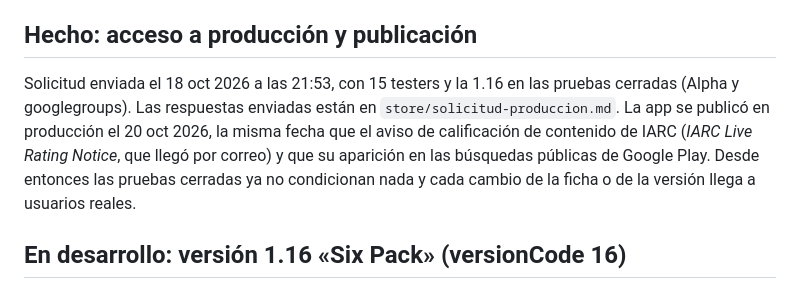
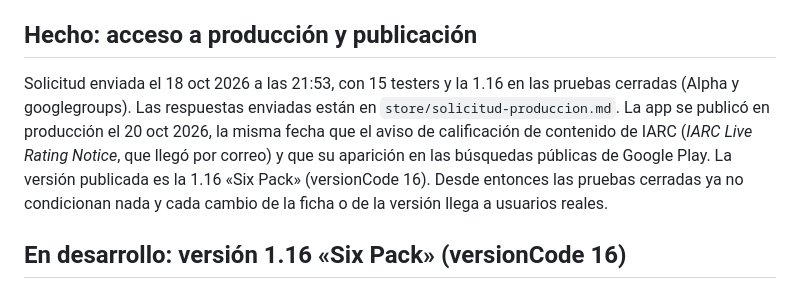
Before and after one commit to jabibi/gymroul, a Markdown page: ROADMAP.md, the part around the change. Rendered like a GitHub page.

Commit message:
[IMP] Hoja de ruta: la versión publicada es la 1.16

```diff
--- a/ROADMAP.md
+++ b/ROADMAP.md
@@ -18,7 +18,7 @@ Atendidas en la 1.15:
 
 ## Hecho: acceso a producción y publicación
 
-Solicitud enviada el 18 oct 2026 a las 21:53, con 15 testers y la 1.16 en las pruebas cerradas (Alpha y googlegroups). Las respuestas enviadas están en `store/solicitud-produccion.md`. La app se publicó en producción el 20 oct 2026, la misma fecha que el aviso de calificación de contenido de IARC (*IARC Live Rating Notice*, que llegó por correo) y que su aparición en las búsquedas públicas de Google Play. Desde entonces las pruebas cerradas ya no condicionan nada y cada cambio de la ficha o de la versión llega a usuarios reales.
+Solicitud enviada el 18 oct 2026 a las 21:53, con 15 testers y la 1.16 en las pruebas cerradas (Alpha y googlegroups). Las respuestas enviadas están en `store/solicitud-produccion.md`. La app se publicó en producción el 20 oct 2026, la misma fecha que el aviso de calificación de contenido de IARC (*IARC Live Rating Notice*, que llegó por correo) y que su aparición en las búsquedas públicas de Google Play. La versión publicada es la 1.16 «Six Pack» (versionCode 16). Desde entonces las pruebas cerradas ya no condicionan nada y cada cambio de la ficha o de la versión llega a usuarios reales.
 
 ## En desarrollo: versión 1.16 «Six Pack» (versionCode 16)
 
```
